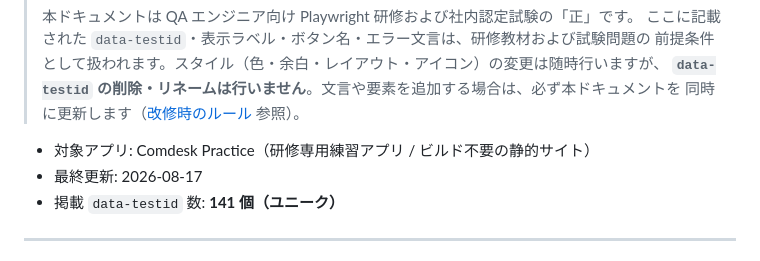
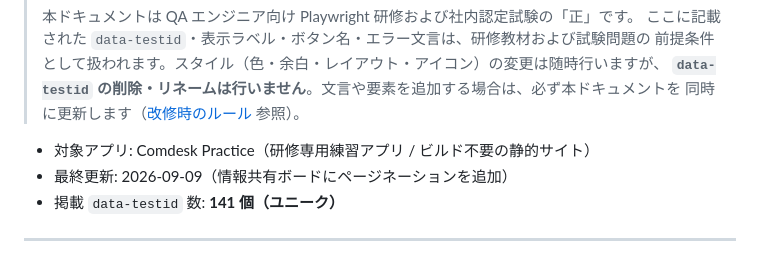
Before and after one commit to Widsley-Biz/study-playwright, a Markdown page: SPEC.md, the part around the change. Rendered like a GitHub page.

```diff
--- a/SPEC.md
+++ b/SPEC.md
@@ -9,7 +9,7 @@
 > 同時に更新します（[改修時のルール](./README.md#改修時のルール) 参照）。
 
 - 対象アプリ: Comdesk Practice（研修専用練習アプリ / ビルド不要の静的サイト）
-- 最終更新: 2026-08-17
+- 最終更新: 2026-09-09（情報共有ボードにページネーションを追加）
 - 掲載 `data-testid` 数: **141 個（ユニーク）**
 
 ---
```
Also changed, not shown: README.md (+33 -12 lines).
